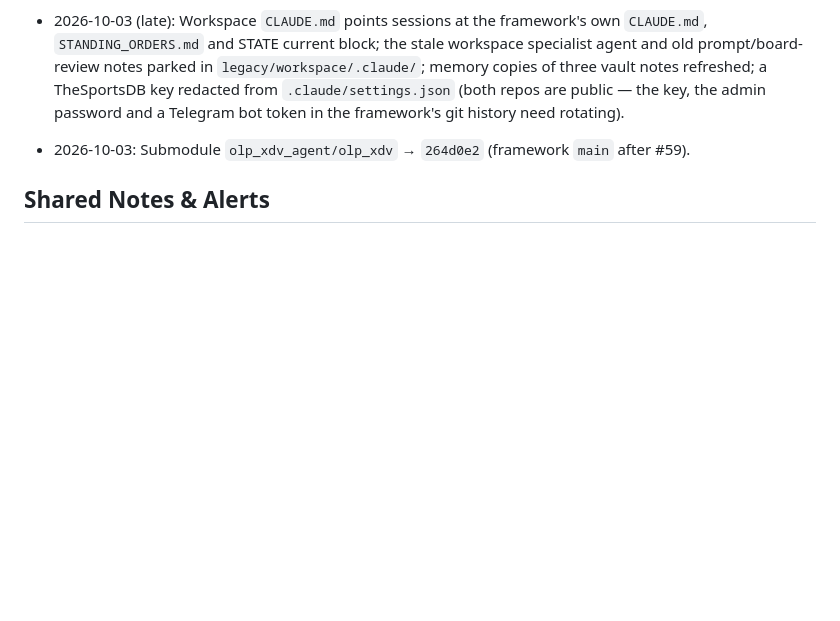
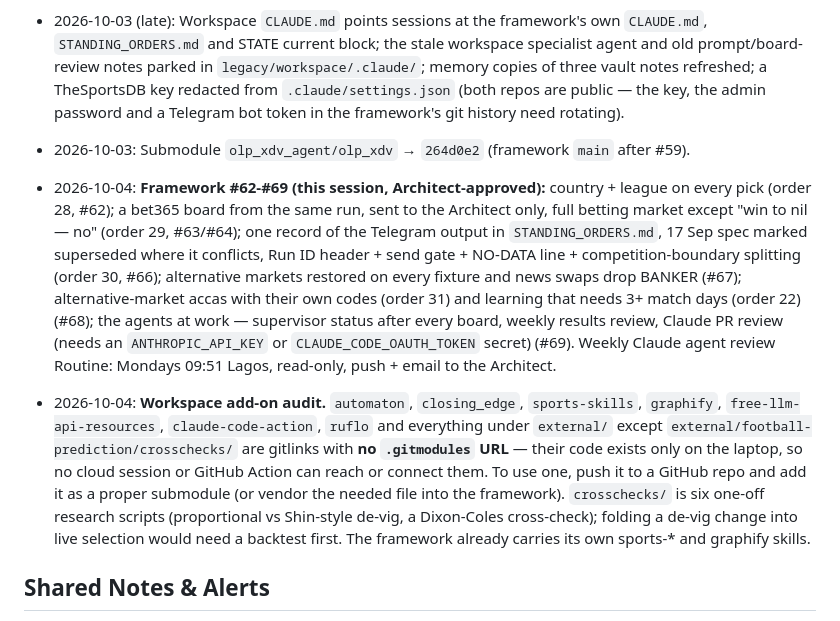
Before and after one commit to Tolar07/omniroute-test, a Markdown page: docs/STATE.md, the part around the change. GitHub-like rendering; blank space fills up the shorter version.

Commit message:
Log framework #62-#69 and the workspace add-on audit (2026-10-04)
Co-Authored-By: Claude Opus 5.5 <noreply@anthropic.com>
Claude-Session: https://claude.ai/code/session_01DU2X8GKwBaubmi61FpJfdE

```diff
--- a/docs/STATE.md
+++ b/docs/STATE.md
@@ -27,6 +27,9 @@
 - 2026-10-03 (late): Workspace `CLAUDE.md` points sessions at the framework's own `CLAUDE.md`, `STANDING_ORDERS.md` and STATE current block; the stale workspace specialist agent and old prompt/board-review notes parked in `legacy/workspace/.claude/`; memory copies of three vault notes refreshed; a TheSportsDB key redacted from `.claude/settings.json` (both repos are public — the key, the admin password and a Telegram bot token in the framework's git history need rotating).
 - 2026-10-03: Submodule `olp_xdv_agent/olp_xdv` → `264d0e2` (framework `main` after #59).
 
+- 2026-10-04: **Framework #62-#69 (this session, Architect-approved):** country + league on every pick (order 28, #62); a bet365 board from the same run, sent to the Architect only, full betting market except "win to nil — no" (order 29, #63/#64); one record of the Telegram output in `STANDING_ORDERS.md`, 17 Sep spec marked superseded where it conflicts, Run ID header + send gate + NO-DATA line + competition-boundary splitting (order 30, #66); alternative markets restored on every fixture and news swaps drop BANKER (#67); alternative-market accas with their own codes (order 31) and learning that needs 3+ match days (order 22) (#68); the agents at work — supervisor status after every board, weekly results review, Claude PR review (needs an `ANTHROPIC_API_KEY` or `CLAUDE_CODE_OAUTH_TOKEN` secret) (#69). Weekly Claude agent review Routine: Mondays 09:51 Lagos, read-only, push + email to the Architect.
+- 2026-10-04: **Workspace add-on audit.** `automaton`, `closing_edge`, `sports-skills`, `graphify`, `free-llm-api-resources`, `claude-code-action`, `ruflo` and everything under `external/` except `external/football-prediction/crosschecks/` are gitlinks with **no `.gitmodules` URL** — their code exists only on the laptop, so no cloud session or GitHub Action can reach or connect them. To use one, push it to a GitHub repo and add it as a proper submodule (or vendor the needed file into the framework). `crosschecks/` is six one-off research scripts (proportional vs Shin-style de-vig, a Dixon-Coles cross-check); folding a de-vig change into live selection would need a backtest first. The framework already carries its own sports-* and graphify skills.
+
 ## Shared Notes & Alerts
 
 - Multi-session auto-synchronization enabled via CLAUDE.md.
```
